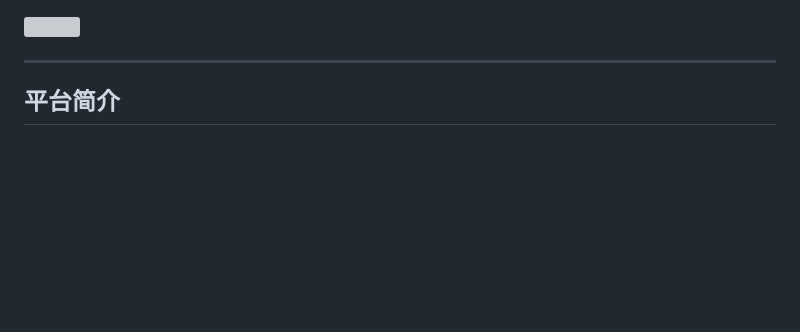
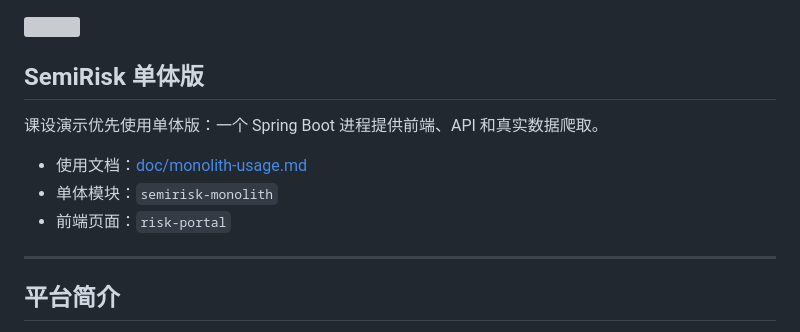
Before and after one commit to kaduoxzero/SemiRisk, a Markdown page: README.md, the part around the change. Rendered like a GitHub page; blank space fills up the shorter version; grey boxes are pictures that could not be loaded.

Commit message:
docs: add monolith usage guide

```diff
--- a/README.md
+++ b/README.md
@@ -1,5 +1,13 @@
 <img src="https://foruda.gitee.com/images/1679673780944866919/d908a86f_1766278.png" width="56%" height="56%">
 <div style="height: 10px; clear: both;"></div>
+
+## SemiRisk 单体版
+
+课设演示优先使用单体版：一个 Spring Boot 进程提供前端、API 和真实数据爬取。
+
+- 使用文档：[doc/monolith-usage.md](doc/monolith-usage.md)
+- 单体模块：`semirisk-monolith`
+- 前端页面：`risk-portal`
 
 - - -
 ## 平台简介
```
Also changed, not shown: doc/monolith-usage.md (added, +217 -0 lines).
